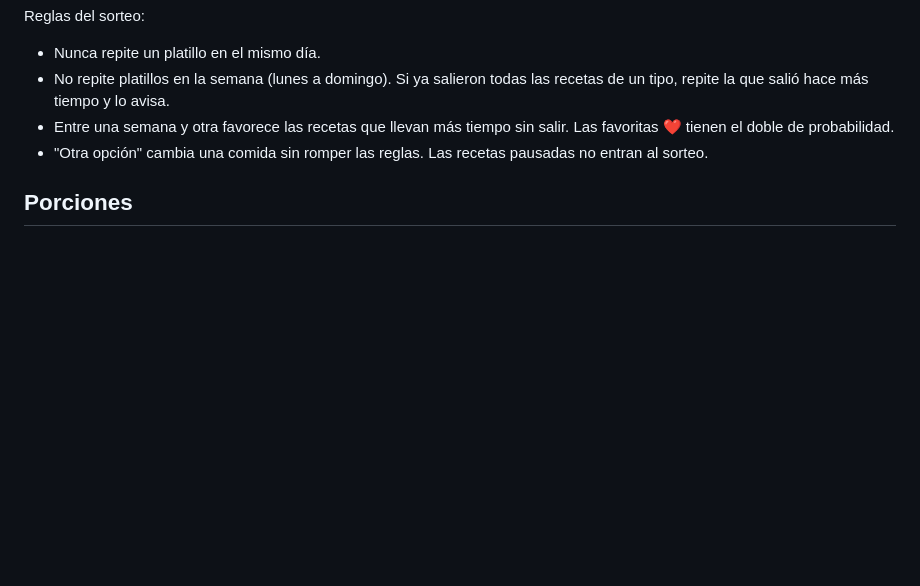
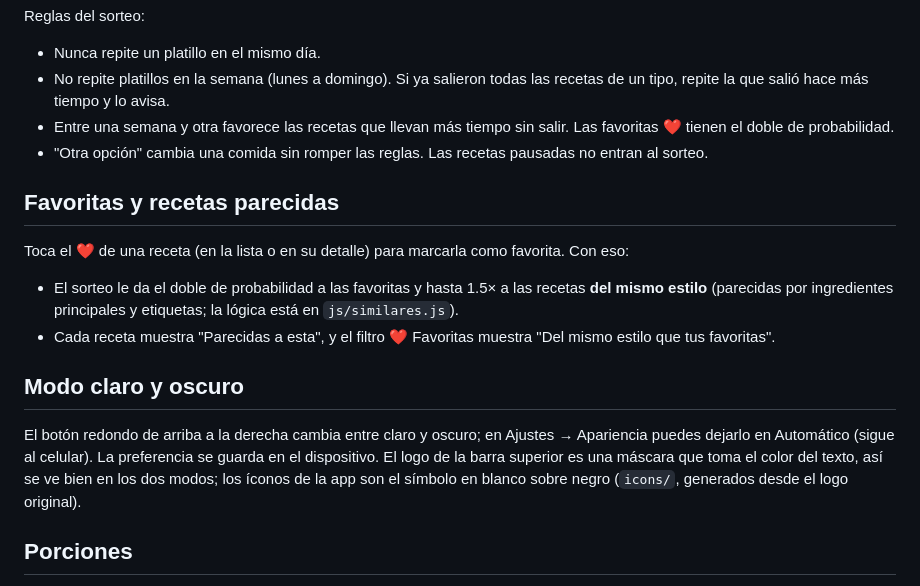
Before and after one commit to alberthartigas/que-comemos-hoy, a Markdown page: README.md, the part around the change. Rendered like a GitHub page; blank space fills up the shorter version.

Commit message:
README: favoritas, recetas parecidas y modo claro/oscuro
Co-Authored-By: Claude Fable 5.1 <noreply@anthropic.com>

```diff
--- a/README.md
+++ b/README.md
@@ -45,6 +45,17 @@ Reglas del sorteo:
 - Entre una semana y otra favorece las recetas que llevan más tiempo sin salir. Las favoritas ❤️ tienen el doble de probabilidad.
 - "Otra opción" cambia una comida sin romper las reglas. Las recetas pausadas no entran al sorteo.
 
+## Favoritas y recetas parecidas
+
+Toca el ❤️ de una receta (en la lista o en su detalle) para marcarla como favorita. Con eso:
+
+- El sorteo le da el doble de probabilidad a las favoritas y hasta 1.5× a las recetas **del mismo estilo** (parecidas por ingredientes principales y etiquetas; la lógica está en `js/similares.js`).
+- Cada receta muestra "Parecidas a esta", y el filtro ❤️ Favoritas muestra "Del mismo estilo que tus favoritas".
+
+## Modo claro y oscuro
+
+El botón redondo de arriba a la derecha cambia entre claro y oscuro; en Ajustes → Apariencia puedes dejarlo en Automático (sigue al celular). La preferencia se guarda en el dispositivo. El logo de la barra superior es una máscara que toma el color del texto, así se ve bien en los dos modos; los íconos de la app son el símbolo en blanco sobre negro (`icons/`, generados desde el logo original).
+
 ## Porciones
 
 Las cantidades de cada receta son para **1 adulto**. De fábrica, cada niño cuenta como el 60 % de un adulto; en Ajustes puedes elegir entre 40 % y 100 %, y hacer la porción de adulto ligera o abundante. Todo se redondea hacia arriba a cantidades que se pueden comprar (huevos enteros, ½ aguacate, gramos de 10 en 10). La lista de compras suma todas las comidas antes de redondear.
```
